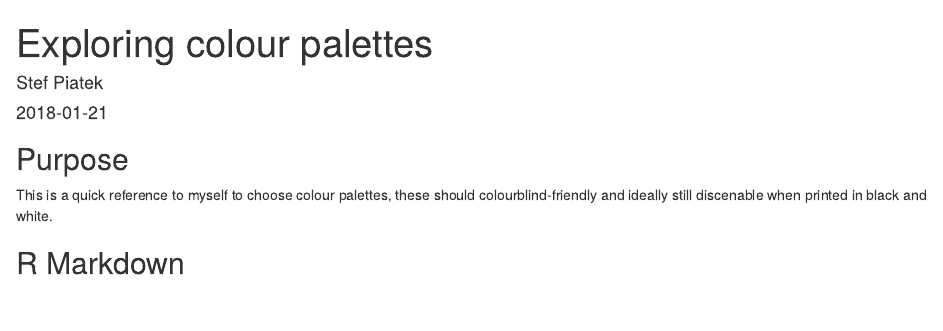
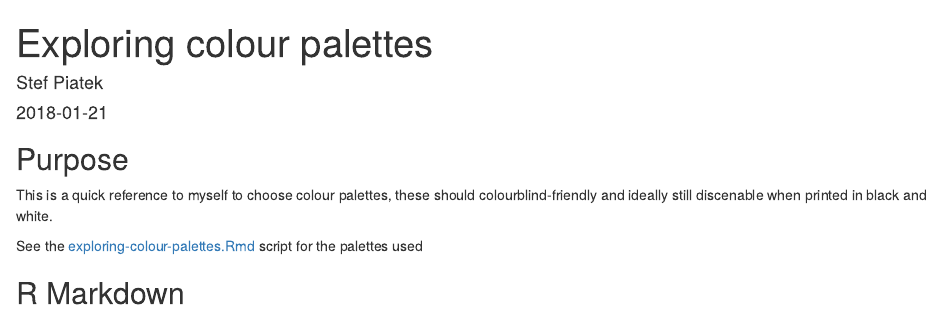
Before and after one commit to stefpiatek/R-colour-palettes, an R Markdown document (exploring-colour-palettes.Rmd): the page in a window 1100 px wide, from its top. Rendered offline with R 4.5, knitr and Pandoc, with nearby package versions; some code elsewhere in the file could not run offline.

Commit message:
Add link to Rmd for palettes

````diff
--- a/exploring-colour-palettes.Rmd
+++ b/exploring-colour-palettes.Rmd
@@ -11,6 +11,8 @@ output:
 
 This is a quick reference to myself to choose colour palettes, these should colourblind-friendly
 and ideally still discenable when printed in black and white.
+
+See the [exploring-colour-palettes.Rmd](exploring-colour-palettes.Rmd) script for the palettes used
 
 ```{r setup, include = FALSE}
 knitr::opts_chunk$set(echo = TRUE)
````
Also changed, not shown: README.md.
